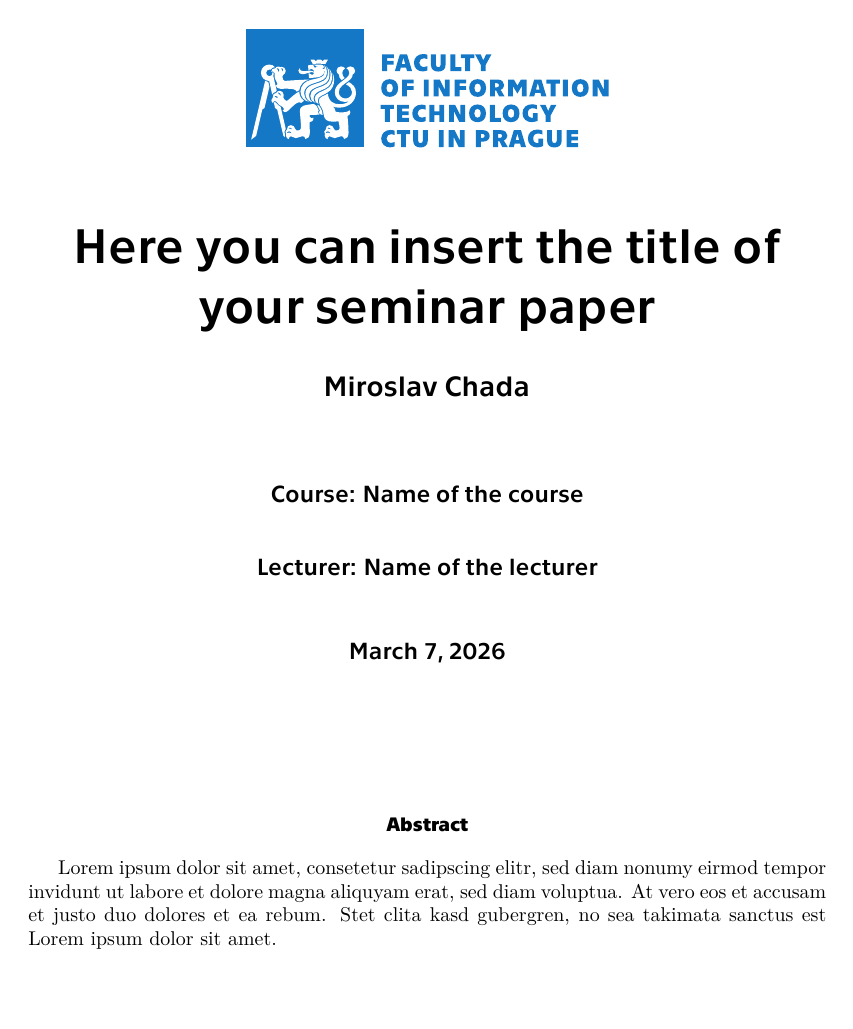
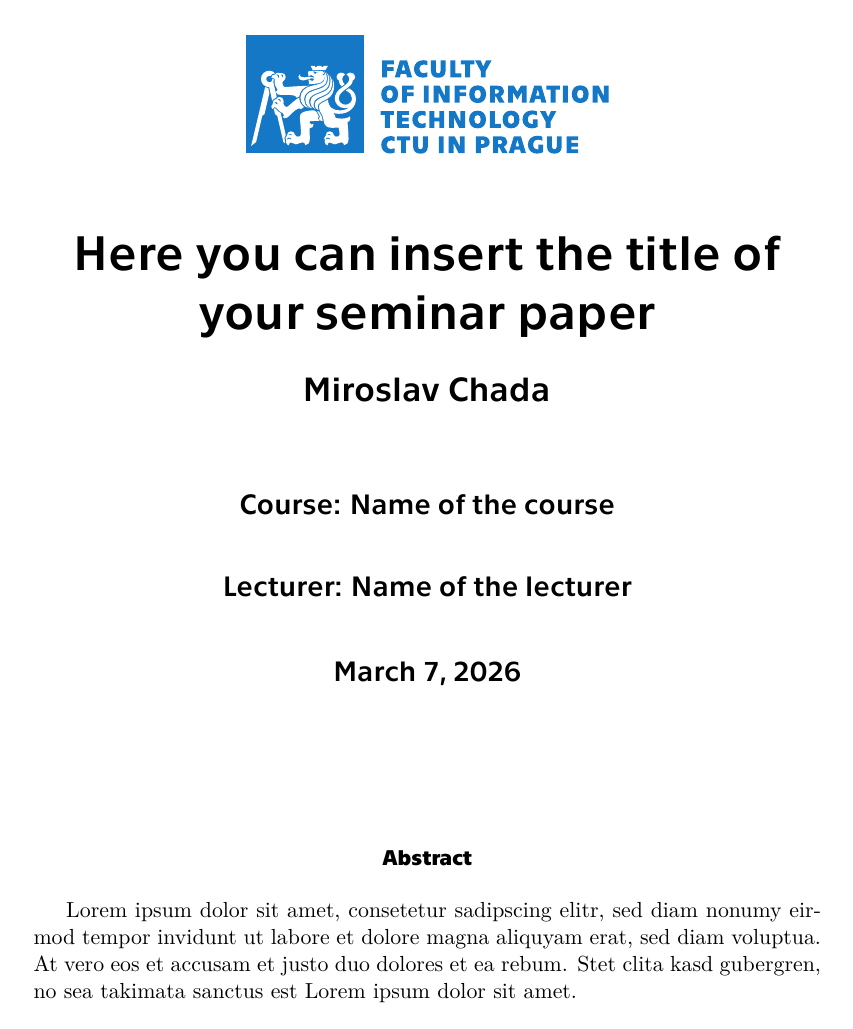
Before and after one commit to miroslavchada/FITsemestralPaper-LaTeX, a LaTeX paper (main.tex): page 1 of 11. Compiled offline with XeLaTeX.

Commit message:
Font size adjust

```diff
--- a/main.tex
+++ b/main.tex
@@ -1,4 +1,4 @@
-\documentclass[a4paper,11pt]{article}
+\documentclass[a4paper,12pt]{article}
 
 \usepackage{ifthen}
 \newboolean{twosidemode}
@@ -24,10 +24,10 @@
 
 % --- Two-sided printing and intelligent start on the right side ---
 % Command for intelligent start on the right side
-\newcommand{\openright}{%
+\newcommand{\openright}{
     \ifthenelse{\boolean{twosidemode}}{%
         \cleardoublepage
-    }{%
+    }{
         \clearpage
     }
 }
```
Also changed, not shown: main.pdf, main.tex (1 more changed lines).
